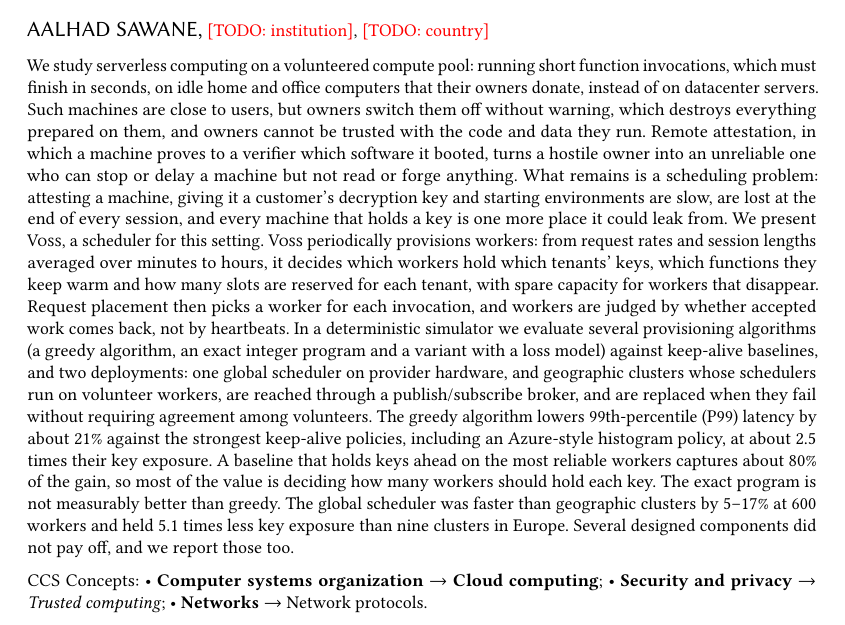
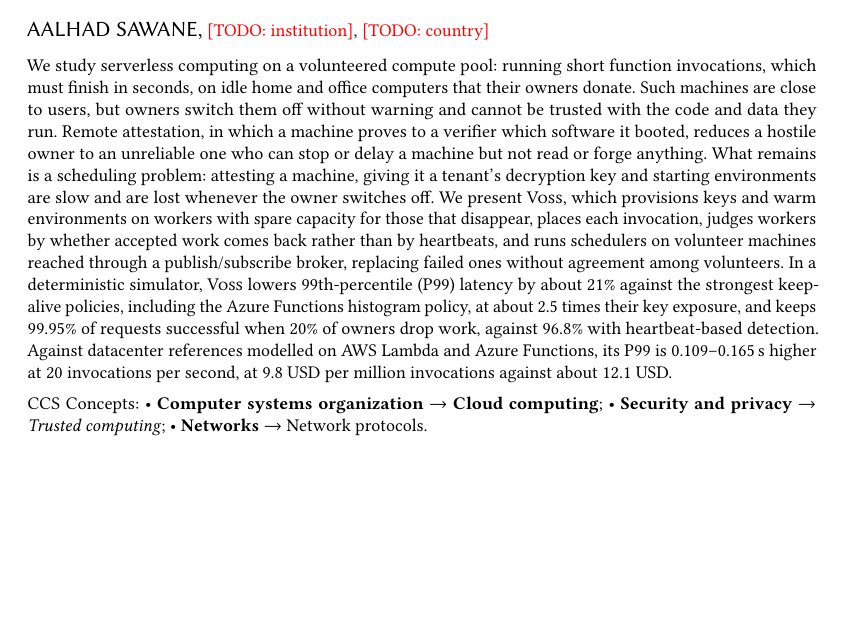
Before and after one commit to aalhadsawane/VOSS, a LaTeX paper (manuscript/main.tex): part of page 1 of 21, cut so that both start at the same text, the shorter picture padded with empty space. Compiled offline with pdfLaTeX.

Commit message:
Shorten abstract: lead with architecture and comparisons against research and commercial baselines
Co-Authored-By: Claude Sonnet 5.5 <noreply@anthropic.com>

```diff
--- a/manuscript/main.tex
+++ b/manuscript/main.tex
@@ -33,26 +33,19 @@
 
 \begin{abstract}
 We study serverless computing on a volunteered compute pool: running short function invocations, which must finish in seconds,
-on idle home and office computers that their owners donate, instead of on datacenter servers. Such machines are close to users,
-but owners switch them off without warning, which destroys everything prepared on them, and owners cannot be trusted with the
-code and data they run. Remote attestation, in which a machine proves to a verifier which software it booted, turns a hostile
-owner into an unreliable one who can stop or delay a machine but not read or forge anything. What remains is a scheduling
-problem: attesting a machine, giving it a customer's decryption key and starting environments are slow, are lost at the end of
-every session, and every machine that holds a key is one more place it could leak from.
-We present \voss{}, a scheduler for this setting. \voss{} periodically provisions workers: from request rates and session
-lengths averaged over minutes to hours, it decides which workers hold which tenants' keys, which functions they keep warm and
-how many slots are reserved for each tenant, with spare capacity for workers that disappear. Request placement then picks a
-worker for each invocation, and workers are judged by whether accepted work comes back, not by heartbeats. In a deterministic
-simulator we evaluate several provisioning algorithms (a greedy algorithm, an exact integer program and a variant with a loss
-model) against keep-alive baselines, and two deployments: one global scheduler on provider hardware, and geographic clusters
-whose schedulers run on volunteer workers, are reached through a publish/subscribe broker, and are replaced when they fail
-without requiring agreement among volunteers.
-The greedy algorithm lowers 99th-percentile (P99) latency by about \RfourDecompGreedyMed\% against the strongest keep-alive
-policies, including an Azure-style histogram policy, at about 2.5 times their key exposure. A baseline that holds keys ahead on
-the most reliable workers captures about \RfourDecompShareMed\% of the gain, so most of the value is deciding how many workers
-should hold each key. The exact program is not measurably better than greedy. The global scheduler was faster than geographic
-clusters by \HSevenWorld--\HSevenEu\% at 600 workers and held \GeoExpRatio{} times less key exposure than nine clusters in
-Europe. Several designed components did not pay off, and we report those too.
+on idle home and office computers that their owners donate. Such machines are close to users, but owners switch them off without
+warning and cannot be trusted with the code and data they run. Remote attestation, in which a machine proves to a verifier which
+software it booted, reduces a hostile owner to an unreliable one who can stop or delay a machine but not read or forge anything.
+What remains is a scheduling problem: attesting a machine, giving it a tenant's decryption key and starting environments are
+slow and are lost whenever the owner switches off.
+We present \voss{}, which provisions keys and warm environments on workers with spare capacity for those that disappear,
+places each invocation, judges workers by whether accepted work comes back rather than by heartbeats, and runs schedulers on
+volunteer machines reached through a publish/subscribe broker, replacing failed ones without agreement among volunteers.
+In a deterministic simulator, \voss{} lowers 99th-percentile (P99) latency by about \RfourDecompGreedyMed\% against the strongest
+keep-alive policies, including the Azure Functions histogram policy, at about 2.5 times their key exposure, and keeps
+\VossSuccAlpha\% of requests successful when 20\% of owners drop work, against \HbSuccAlpha\% with heartbeat-based detection. Against
+datacenter references modelled on AWS Lambda and Azure Functions, its P99 is \RerunCommPNinetynineAzureTwentyDiff--\RerunCommPNinetynineLambdaTwentyDiff\,s
+higher at 20 invocations per second, at \RerunCommCostTwenty{} USD per million invocations against about \RerunCommCostRefLambda{} USD.
 \end{abstract}
 
 \begin{CCSXML}
```
